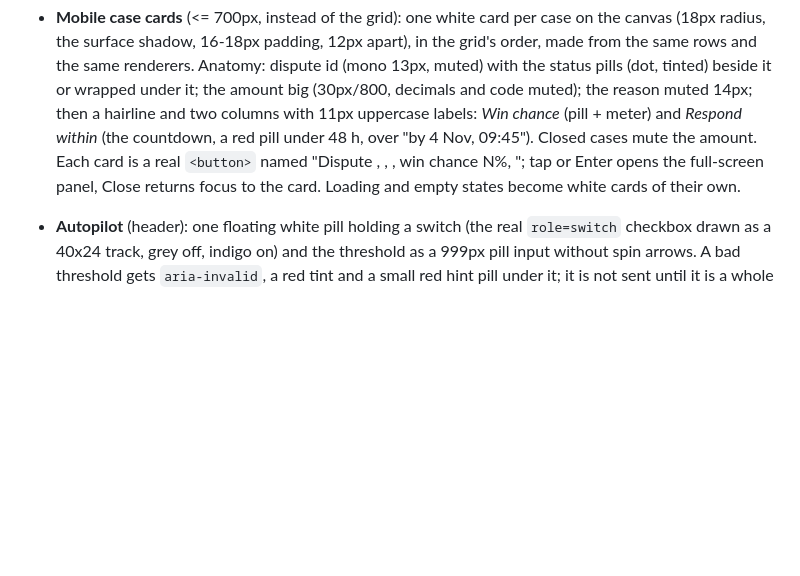
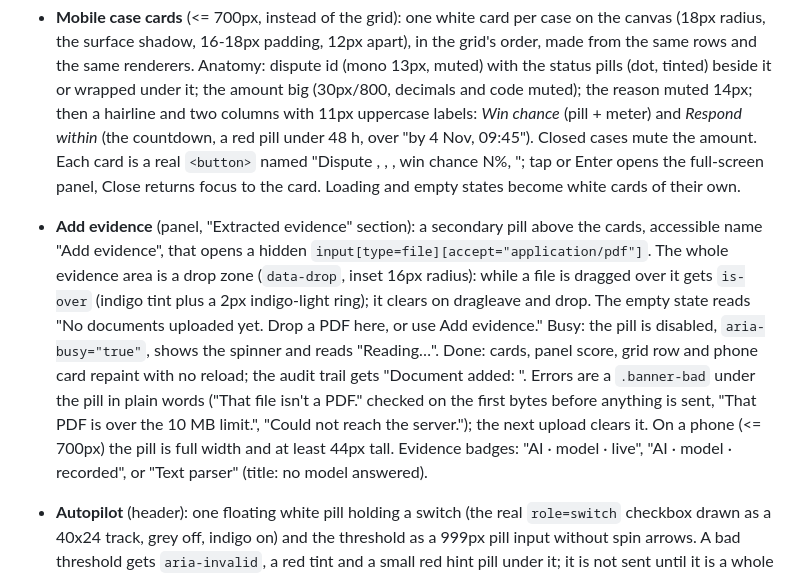
Before and after one commit to chrisbuildsonline/disputeshield-ai, a Markdown page: design/DESIGN.md, the part around the change. Drawn GitHub-style; blank space fills up the shorter version.

Commit message:
design: add evidence control

```diff
--- a/design/DESIGN.md
+++ b/design/DESIGN.md
@@ -116,6 +116,17 @@ DOM. Success hides after 10s; errors stay until dismissed. A Dismiss button clos
   <status>, win chance N%, <time left>"; tap or Enter opens the full-screen panel, Close returns
   focus to the card. Loading and empty states become white cards of their own.
 
+- **Add evidence** (panel, "Extracted evidence" section): a secondary pill above the cards, accessible
+  name "Add evidence", that opens a hidden `input[type=file][accept="application/pdf"]`. The whole
+  evidence area is a drop zone (`data-drop`, inset 16px radius): while a file is dragged over it gets
+  `is-over` (indigo tint plus a 2px indigo-light ring); it clears on dragleave and drop. The empty state
+  reads "No documents uploaded yet. Drop a PDF here, or use Add evidence." Busy: the pill is disabled,
+  `aria-busy="true"`, shows the spinner and reads "Reading…". Done: cards, panel score, grid row and
+  phone card repaint with no reload; the audit trail gets "Document added: <name>". Errors are a
+  `.banner-bad` under the pill in plain words ("That file isn't a PDF." checked on the first bytes before
+  anything is sent, "That PDF is over the 10 MB limit.", "Could not reach the server."); the next
+  upload clears it. On a phone (<= 700px) the pill is full width and at least 44px tall. Evidence
+  badges: "AI · model · live", "AI · model · recorded", or "Text parser" (title: no model answered).
 - **Autopilot** (header): one floating white pill holding a switch (the real `role=switch` checkbox
   drawn as a 40x24 track, grey off, indigo on) and the threshold as a 999px pill input without spin
   arrows. A bad threshold gets `aria-invalid`, a red tint and a small red hint pill under it; it is
```
